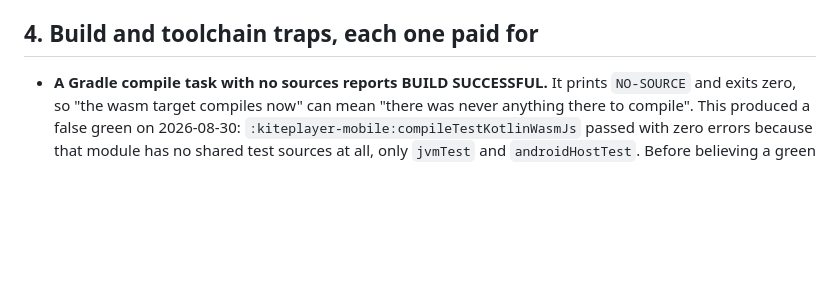
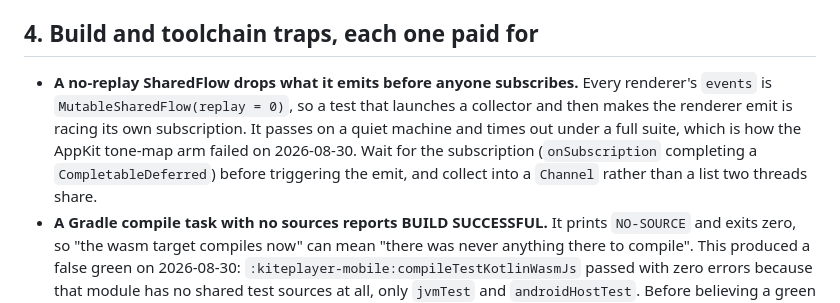
Before and after one commit to yuroyami/KitePlayer, a Markdown page: GOTCHAS.md, the part around the change. Rendered like a GitHub page; blank space fills up the shorter version.

Commit message:
gotchas: a no-replay SharedFlow drops what it emits before anyone subscribes
Today's flake, written down: the AppKit tone-map arm launched a collector and
presented a frame straight after, and a loaded machine lost the race.

```diff
--- a/GOTCHAS.md
+++ b/GOTCHAS.md
@@ -141,6 +141,12 @@ Never move one silently.
 
 ## 4. Build and toolchain traps, each one paid for
 
+- **A no-replay SharedFlow drops what it emits before anyone subscribes.** Every renderer's
+  `events` is `MutableSharedFlow(replay = 0)`, so a test that launches a collector and then makes
+  the renderer emit is racing its own subscription. It passes on a quiet machine and times out
+  under a full suite, which is how the AppKit tone-map arm failed on 2026-08-30. Wait for the
+  subscription (`onSubscription` completing a `CompletableDeferred`) before triggering the emit,
+  and collect into a `Channel` rather than a list two threads share.
 - **A Gradle compile task with no sources reports BUILD SUCCESSFUL.** It prints `NO-SOURCE` and
   exits zero, so "the wasm target compiles now" can mean "there was never anything there to
   compile". This produced a false green on 2026-08-30: `:kiteplayer-mobile:compileTestKotlinWasmJs`
```
